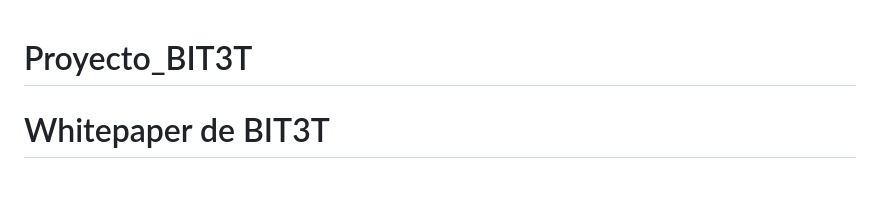
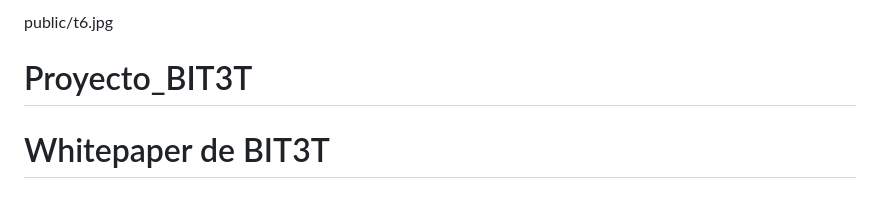
Before and after one commit to Armegas/Proyecto_BIT3T, a Markdown page: README.md, the part around the change. GitHub-like rendering.

```diff
--- a/README.md
+++ b/README.md
@@ -1,3 +1,5 @@
+public/t6.jpg
+
 # Proyecto_BIT3T
 # Whitepaper de BIT3T
 ## Introducción
```
